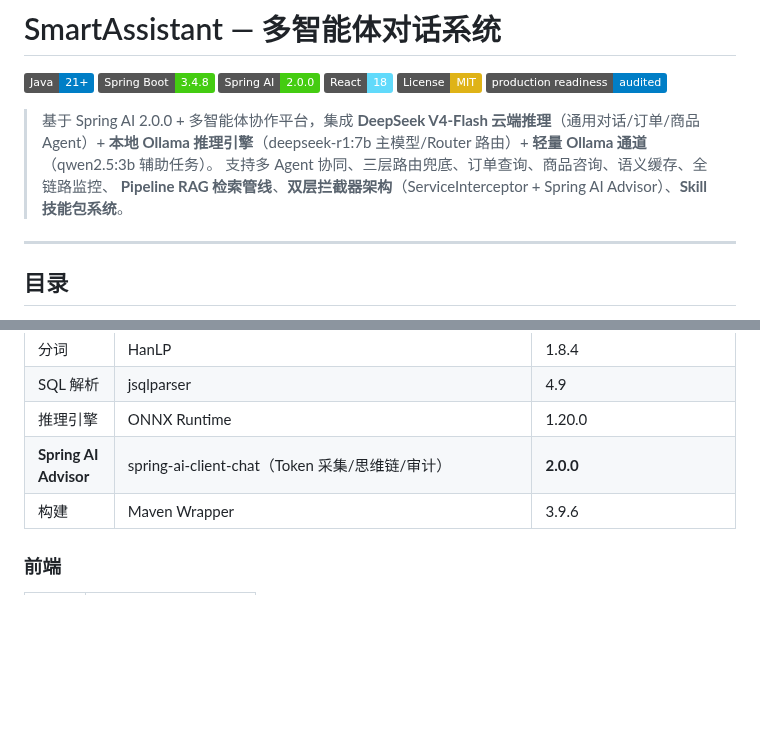
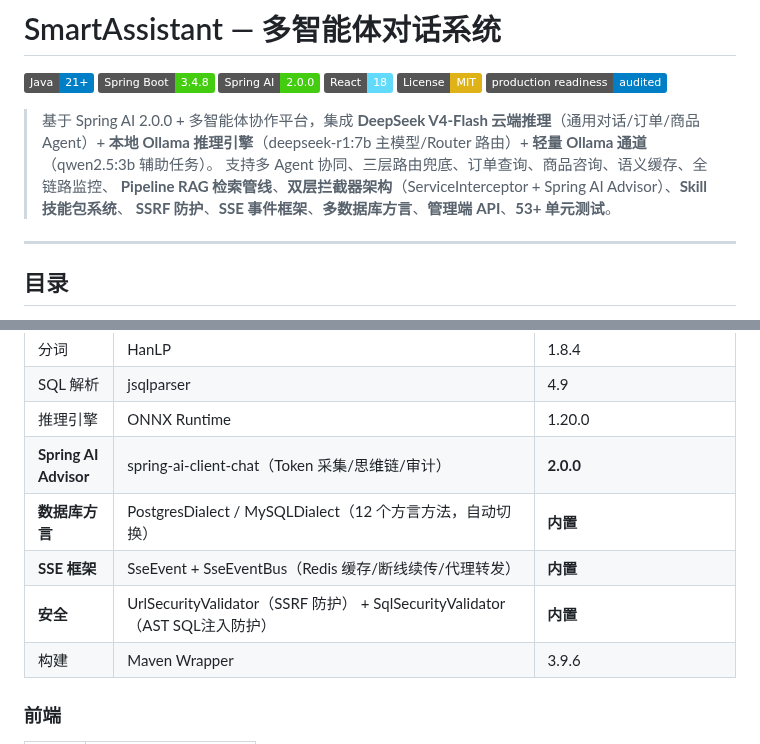
Before and after one commit to Yu-hk/SmartAssistant, a Markdown page: README.md, 2 parts joined by grey strips. Rendered like a GitHub page; badges without logos; blank space fills up the shorter version.

```diff
--- a/README.md
+++ b/README.md
@@ -9,7 +9,8 @@
 
 > 基于 Spring AI 2.0.0 + 多智能体协作平台，集成 **DeepSeek V4-Flash 云端推理**（通用对话/订单/商品 Agent）+ **本地 Ollama 推理引擎**（deepseek-r1:7b 主模型/Router 路由）+ **轻量 Ollama 通道**（qwen2.5:3b 辅助任务）。
 > 支持多 Agent 协同、三层路由兜底、订单查询、商品咨询、语义缓存、全链路监控、
-> **Pipeline RAG 检索管线**、**双层拦截器架构**（ServiceInterceptor + Spring AI Advisor）、**Skill 技能包系统**。
+> **Pipeline RAG 检索管线**、**双层拦截器架构**（ServiceInterceptor + Spring AI Advisor）、**Skill 技能包系统**、
+> **SSRF 防护**、**SSE 事件框架**、**多数据库方言**、**管理端 API**、**53+ 单元测试**。
 
 ---
 
@@ -247,6 +253,9 @@ SmartAssistant 是一个多智能体对话系统，基于 **Spring AI** 框架
 | SQL 解析 | jsqlparser | 4.9 |
 | 推理引擎 | ONNX Runtime | 1.20.0 |
 | **Spring AI Advisor** | spring-ai-client-chat（Token 采集/思维链/审计） | **2.0.0** |
+| **数据库方言** | PostgresDialect / MySQLDialect（12 个方言方法，自动切换） | **内置** |
+| **SSE 框架** | SseEvent + SseEventBus（Redis 缓存/断线续传/代理转发） | **内置** |
+| **安全** | UrlSecurityValidator（SSRF 防护） + SqlSecurityValidator（AST SQL注入防护） | **内置** |
 | 构建 | Maven Wrapper | 3.9.6 |
 
 ### 前端
```
Also changed, not shown: other parts of README.md (+9 -8 lines).
